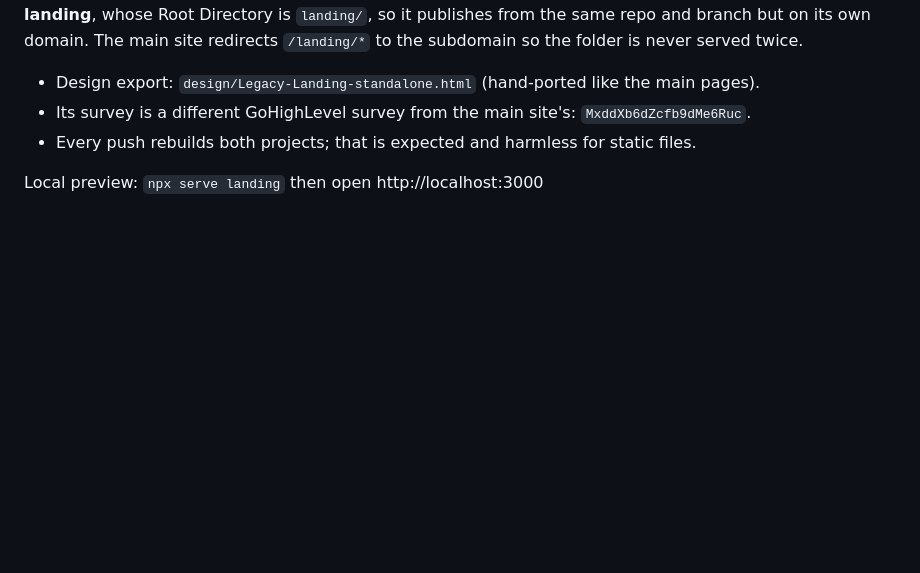
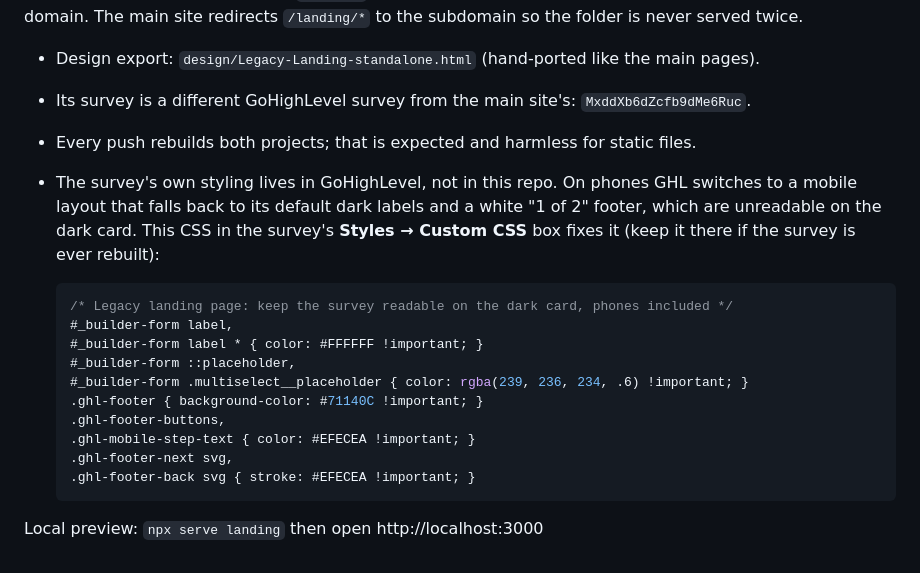
Before and after one commit to ULP2026/legacyconciergemedicine, a Markdown page: README.md, the part around the change. Rendered like a GitHub page; blank space fills up the shorter version.

Commit message:
Document the survey CSS that keeps the landing form readable on phones
GoHighLevel's mobile survey layout drops the survey's white label colour
and adds a white footer with blue text, so on the landing page's dark
card the labels and step indicator are unreadable on phones. The fix is
custom CSS inside the survey in GoHighLevel; record it here so it
survives a rebuild of the survey.

Co-Authored-By: Claude Opus 5 (1M context) <noreply@anthropic.com>

````diff
--- a/README.md
+++ b/README.md
@@ -52,5 +52,22 @@ the subdomain so the folder is never served twice.
 - Design export: `design/Legacy-Landing-standalone.html` (hand-ported like the main pages).
 - Its survey is a different GoHighLevel survey from the main site's: `MxddXb6dZcfb9dMe6Ruc`.
 - Every push rebuilds both projects; that is expected and harmless for static files.
+- The survey's own styling lives in GoHighLevel, not in this repo. On phones GHL switches to a
+  mobile layout that falls back to its default dark labels and a white "1 of 2" footer, which
+  are unreadable on the dark card. This CSS in the survey's **Styles → Custom CSS** box fixes it
+  (keep it there if the survey is ever rebuilt):
+
+  ```css
+  /* Legacy landing page: keep the survey readable on the dark card, phones included */
+  #_builder-form label,
+  #_builder-form label * { color: #FFFFFF !important; }
+  #_builder-form ::placeholder,
+  #_builder-form .multiselect__placeholder { color: rgba(239, 236, 234, .6) !important; }
+  .ghl-footer { background-color: #71140C !important; }
+  .ghl-footer-buttons,
+  .ghl-mobile-step-text { color: #EFECEA !important; }
+  .ghl-footer-next svg,
+  .ghl-footer-back svg { stroke: #EFECEA !important; }
+  ```
 
 Local preview: `npx serve landing` then open http://localhost:3000
````
